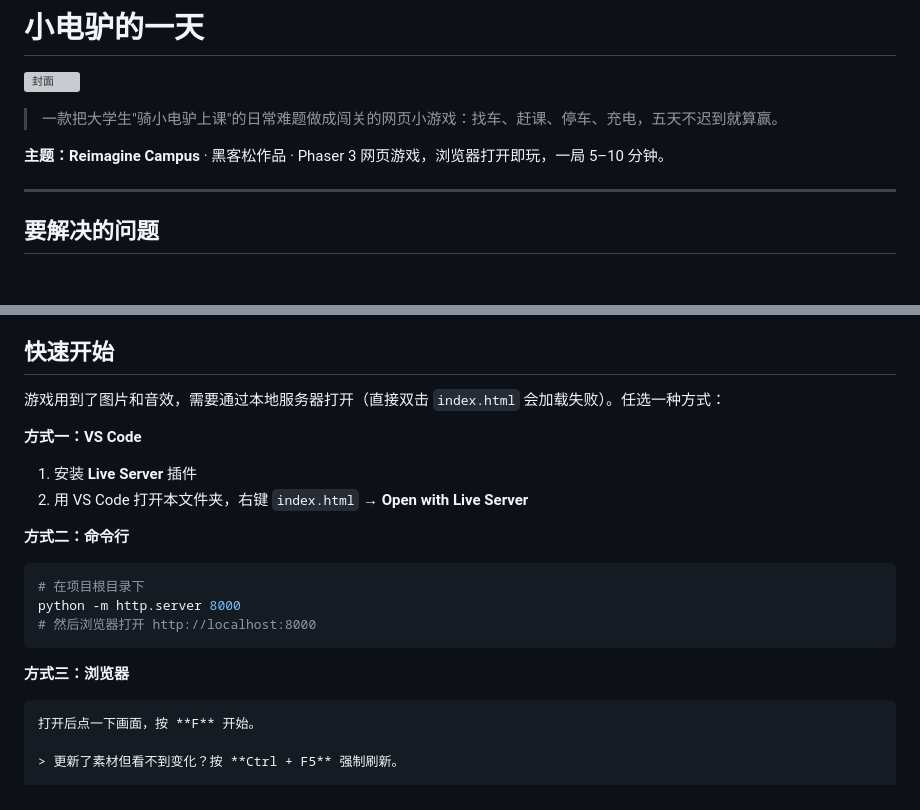
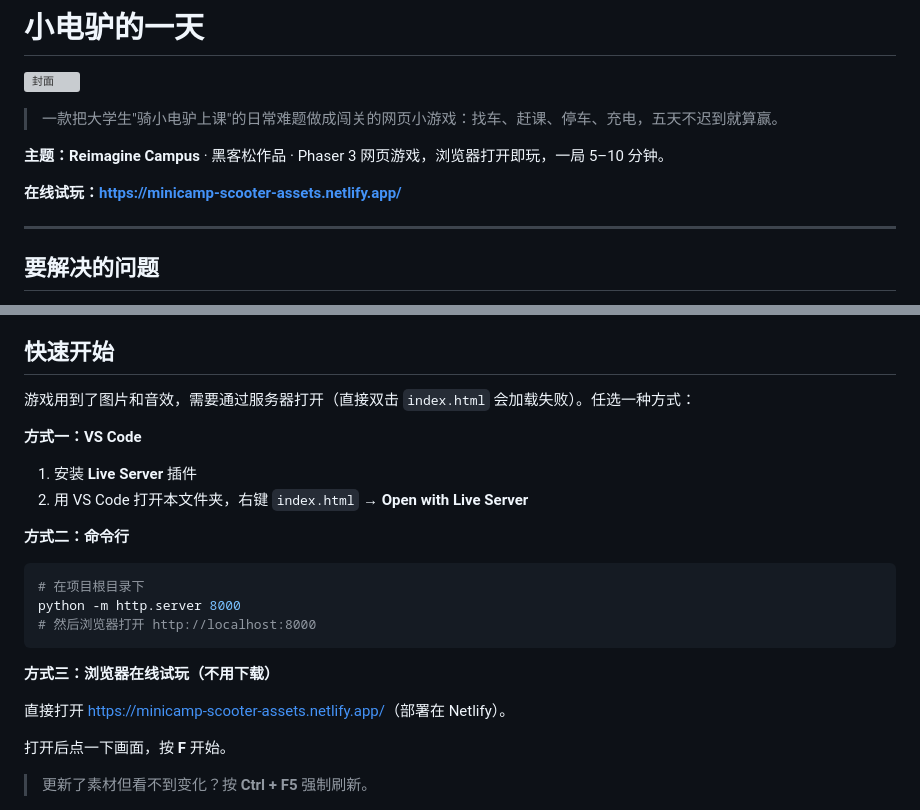
Before and after one commit to godmiao760-afk/A-Day-of-an-Electric-Bike-CSU, a Markdown page: README.md, 2 parts joined by grey strips. Drawn GitHub-style; blank space fills up the shorter version; grey boxes are pictures that could not be loaded.

````diff
--- a/README.md
+++ b/README.md
@@ -5,6 +5,8 @@
 > 一款把大学生"骑小电驴上课"的日常难题做成闯关的网页小游戏：找车、赶课、停车、充电，五天不迟到就算赢。
 
 **主题：Reimagine Campus** · 黑客松作品 · Phaser 3 网页游戏，浏览器打开即玩，一局 5–10 分钟。
+
+**在线试玩：<https://minicamp-scooter-assets.netlify.app/>**
 
 ---
 
@@ -32,7 +34,7 @@
 
 ## 快速开始
 
-游戏用到了图片和音效，需要通过本地服务器打开（直接双击 `index.html` 会加载失败）。任选一种方式：
+游戏用到了图片和音效，需要通过服务器打开（直接双击 `index.html` 会加载失败）。任选一种方式：
 
 **方式一：VS Code**
 1. 安装 **Live Server** 插件
@@ -44,8 +46,11 @@
 python -m http.server 8000
 # 然后浏览器打开 http://localhost:8000
 ```
-**方式三：浏览器**
-```https://minicamp-scooter-assets.netlify.app/
+
+**方式三：浏览器在线试玩（不用下载）**
+
+直接打开 <https://minicamp-scooter-assets.netlify.app/>（部署在 Netlify）。
+
 打开后点一下画面，按 **F** 开始。
 
 > 更新了素材但看不到变化？按 **Ctrl + F5** 强制刷新。
````
